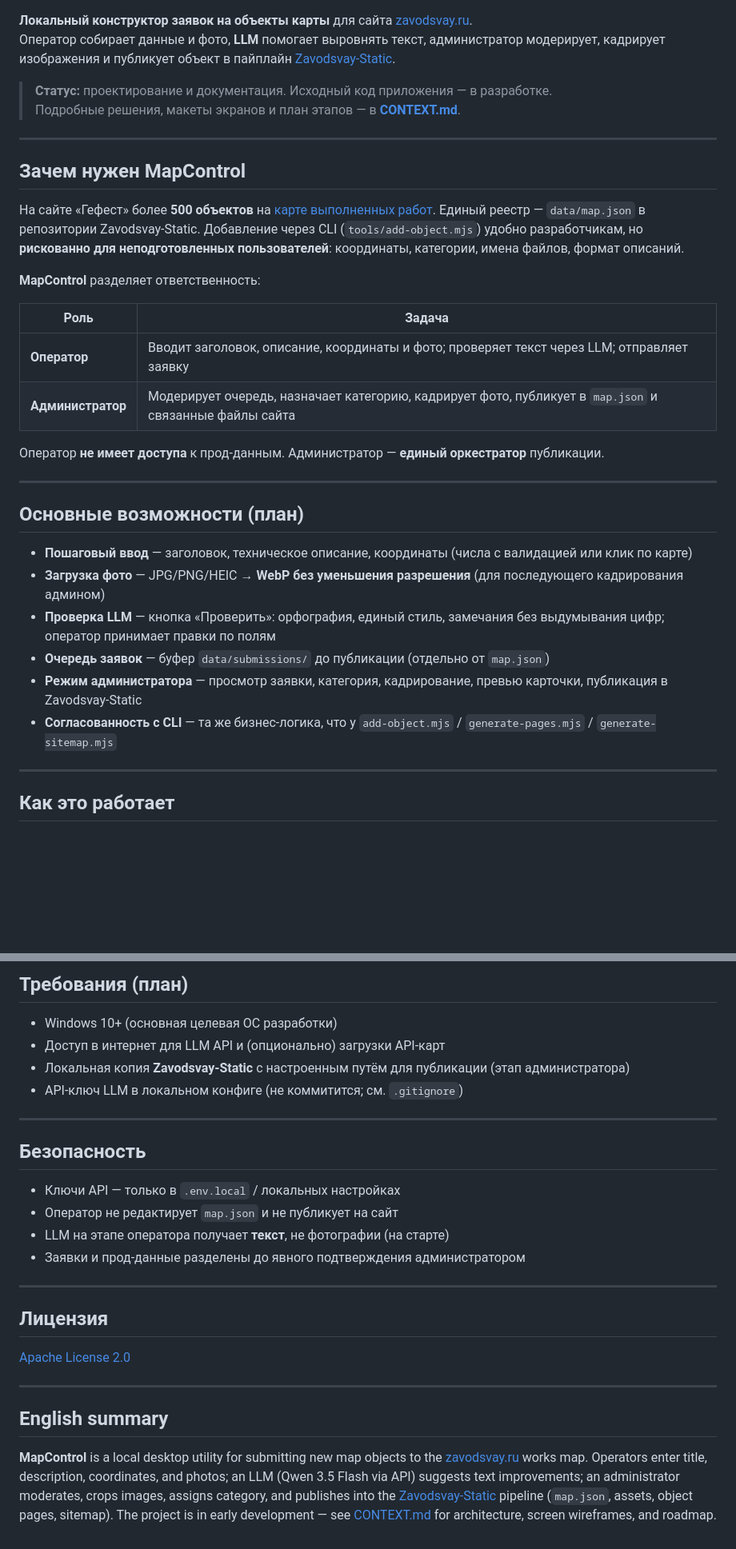
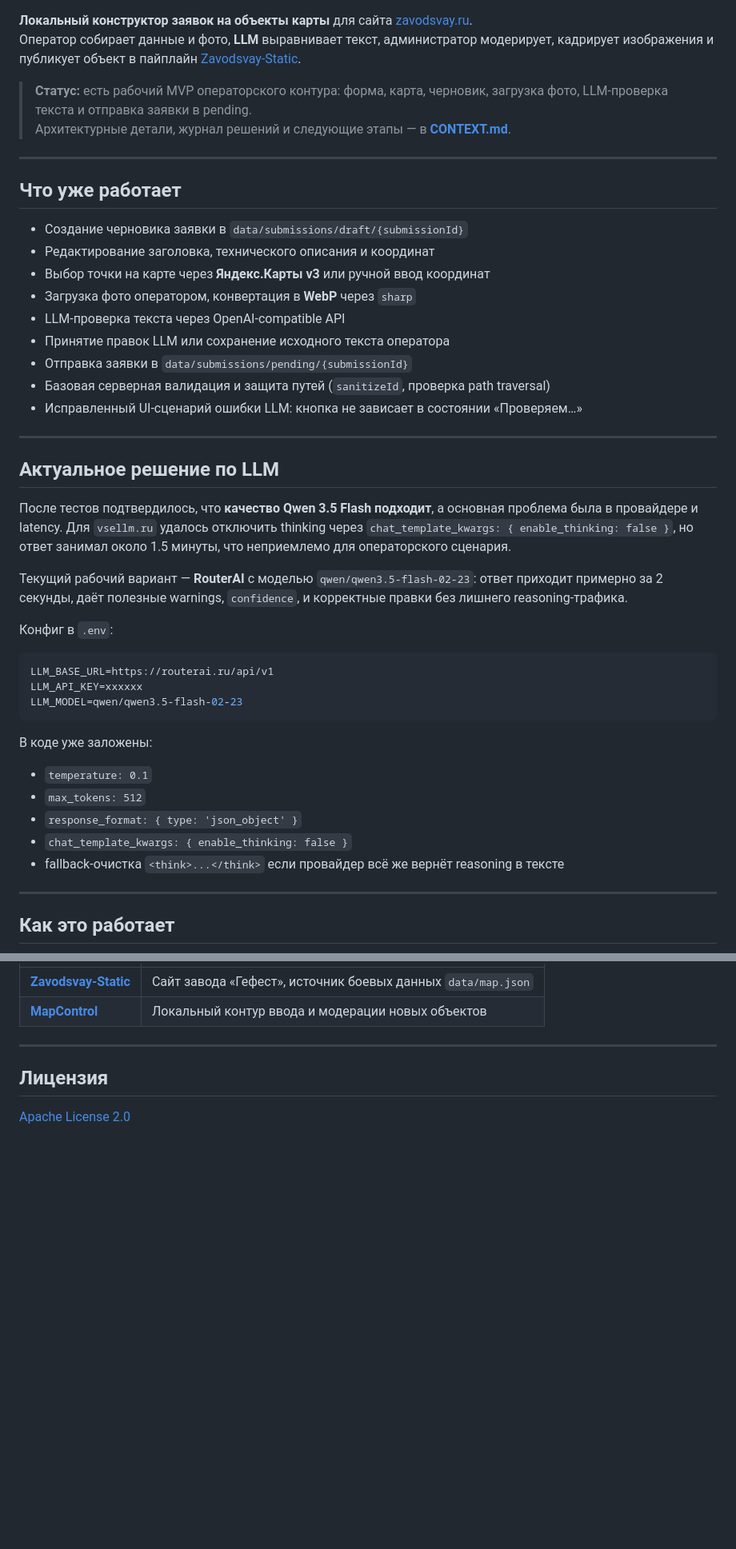
Before and after one commit to AlexanderKuzikov/MapControl, a Markdown page: README.md, 2 parts joined by grey strips. Shown at 80% size. GitHub-like rendering; blank space fills up the shorter version.

````diff
--- a/README.md
+++ b/README.md
@@ -12,36 +12,47 @@
 [![Site](https://img.shields.io/badge/Integrates-Zavodsvay--Static-2ea44f)](https://github.com/AlexanderKuzikov/Zavodsvay-Static)
 
 **Локальный конструктор заявок на объекты карты** для сайта [zavodsvay.ru](https://zavodsvay.ru/).
-Оператор собирает данные и фото, **LLM** помогает выровнять текст, администратор модерирует, кадрирует изображения и публикует объект в пайплайн [Zavodsvay-Static](https://github.com/AlexanderKuzikov/Zavodsvay-Static).
+Оператор собирает данные и фото, **LLM** выравнивает текст, администратор модерирует, кадрирует изображения и публикует объект в пайплайн [Zavodsvay-Static](https://github.com/AlexanderKuzikov/Zavodsvay-Static).
 
-> **Статус:** проектирование и документация. Исходный код приложения — в разработке.
-> Подробные решения, макеты экранов и план этапов — в [**CONTEXT.md**](CONTEXT.md).
+> **Статус:** есть рабочий MVP операторского контура: форма, карта, черновик, загрузка фото, LLM-проверка текста и отправка заявки в pending.
+> Архитектурные детали, журнал решений и следующие этапы — в [**CONTEXT.md**](CONTEXT.md).
 
 ---
 
-## Зачем нужен MapControl
+## Что уже работает
 
-На сайте «Гефест» более **500 объектов** на [карте выполненных работ](https://zavodsvay.ru/map/). Единый реестр — `data/map.json` в репозитории Zavodsvay-Static. Добавление через CLI (`tools/add-object.mjs`) удобно разработчикам, но **рискованно для неподготовленных пользователей**: координаты, категории, имена файлов, формат описаний.
-
-**MapControl** разделяет ответственность:
-
-| Роль | Задача |
-|------|--------|
-| **Оператор** | Вводит заголовок, описание, координаты и фото; проверяет текст через LLM; отправляет заявку |
-| **Администратор** | Модерирует очередь, назначает категорию, кадрирует фото, публикует в `map.json` и связанные файлы сайта |
-
-Оператор **не имеет доступа** к прод-данным. Администратор — **единый оркестратор** публикации.
+- Создание черновика заявки в `data/submissions/draft/{submissionId}`
+- Редактирование заголовка, технического описания и координат
+- Выбор точки на карте через **Яндекс.Карты v3** или ручной ввод координат
+- Загрузка фото оператором, конвертация в **WebP** через `sharp`
+- LLM-проверка текста через OpenAI-compatible API
+- Принятие правок LLM или сохранение исходного текста оператора
+- Отправка заявки в `data/submissions/pending/{submissionId}`
+- Базовая серверная валидация и защита путей (`sanitizeId`, проверка path traversal)
+- Исправленный UI-сценарий ошибки LLM: кнопка не зависает в состоянии «Проверяем…»
 
 ---
 
-## Основные возможности (план)
+## Актуальное решение по LLM
 
-- **Пошаговый ввод** — заголовок, техническое описание, координаты (числа с валидацией или клик по карте)
-- **Загрузка фото** — JPG/PNG/HEIC → **WebP без уменьшения разрешения** (для последующего кадрирования админом)
-- **Проверка LLM** — кнопка «Проверить»: орфография, единый стиль, замечания без выдумывания цифр; оператор принимает правки по полям
-- **Очередь заявок** — буфер `data/submissions/` до публикации (отдельно от `map.json`)
-- **Режим администратора** — просмотр заявки, категория, кадрирование, превью карточки, публикация в Zavodsvay-Static
-- **Согласованность с CLI** — та же бизнес-логика, что у `add-object.mjs` / `generate-pages.mjs` / `generate-sitemap.mjs`
+После тестов подтвердилось, что **качество Qwen 3.5 Flash подходит**, а основная проблема была в провайдере и latency. Для `vsellm.ru` удалось отключить thinking через `chat_template_kwargs: { enable_thinking: false }`, но ответ занимал около 1.5 минуты, что неприемлемо для операторского сценария.
+
+Текущий рабочий вариант — **RouterAI** с моделью `qwen/qwen3.5-flash-02-23`: ответ приходит примерно за 2 секунды, даёт полезные warnings, `confidence`, и корректные правки без лишнего reasoning-трафика.
+
+Конфиг в `.env`:
+
+```env
+LLM_BASE_URL=https://routerai.ru/api/v1
+LLM_API_KEY=xxxxxx
+LLM_MODEL=qwen/qwen3.5-flash-02-23
+```
+
+В коде уже заложены:
+- `temperature: 0.1`
+- `max_tokens: 512`
+- `response_format: { type: 'json_object' }`
+- `chat_template_kwargs: { enable_thinking: false }`
+- fallback-очистка `<think>...</think>` если провайдер всё же вернёт reasoning в тексте
 
 ---
 
@@ -133,27 +130,8 @@ MapControl/
-## Требования (план)
-
-- Windows 10+ (основная целевая ОС разработки)
-- Доступ в интернет для LLM API и (опционально) загрузки API-карт
-- Локальная копия **Zavodsvay-Static** с настроенным путём для публикации (этап администратора)
-- API-ключ LLM в локальном конфиге (не коммитится; см. `.gitignore`)
-
----
-
-## Безопасность
-
-- Ключи API — только в `.env.local` / локальных настройках
-- Оператор не редактирует `map.json` и не публикует на сайт
-- LLM на этапе оператора получает **текст**, не фотографии (на старте)
-- Заявки и прод-данные разделены до явного подтверждения администратором
+| [**Zavodsvay-Static**](https://github.com/AlexanderKuzikov/Zavodsvay-Static) | Сайт завода «Гефест», источник боевых данных `data/map.json` |
+| [**MapControl**](https://github.com/AlexanderKuzikov/MapControl) | Локальный контур ввода и модерации новых объектов |
 
 ---
 
 ## Лицензия
 
 [Apache License 2.0](LICENSE)
-
----
-
-## English summary
-
-**MapControl** is a local desktop utility for submitting new map objects to the [zavodsvay.ru](https://zavodsvay.ru/) works map. Operators enter title, description, coordinates, and photos; an LLM (Qwen 3.5 Flash via API) suggests text improvements; an administrator moderates, crops images, assigns category, and publishes into the [Zavodsvay-Static](https://github.com/AlexanderKuzikov/Zavodsvay-Static) pipeline (`map.json`, assets, object pages, sitemap). The project is in early development — see [CONTEXT.md](CONTEXT.md) for architecture, screen wireframes, and roadmap.
````
Also changed, not shown: other parts of README.md (+45 -59 lines).
